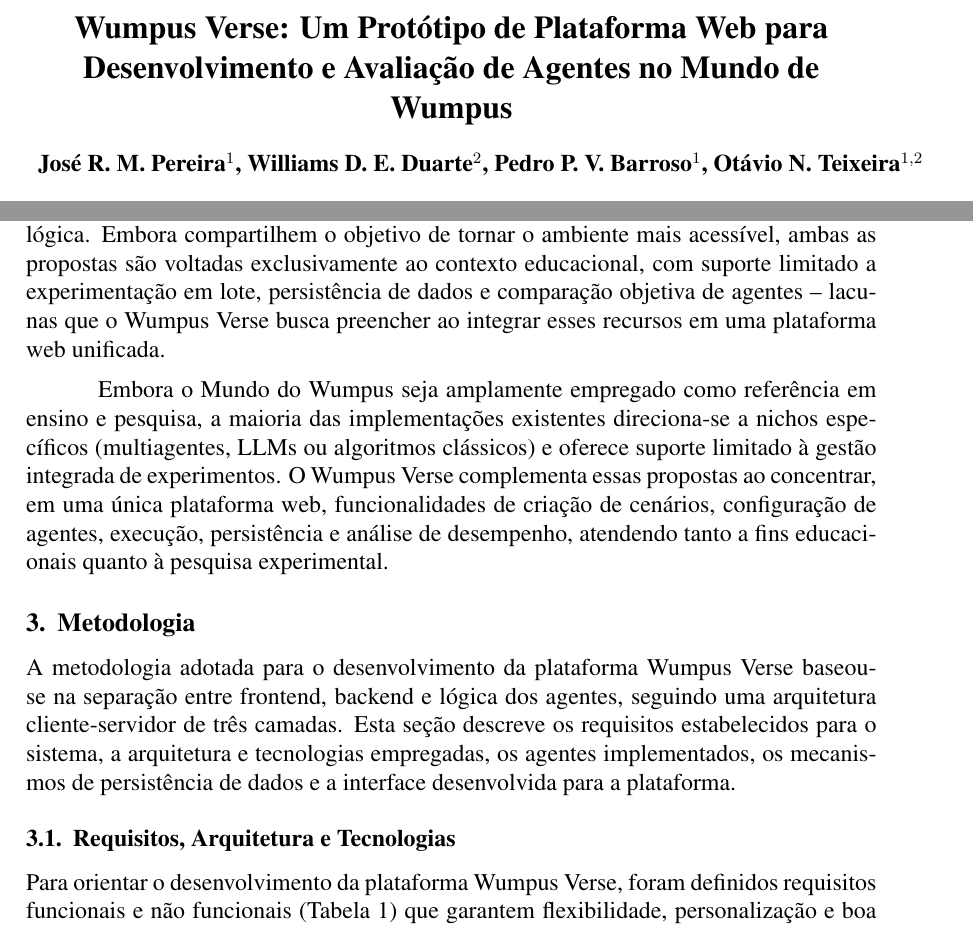
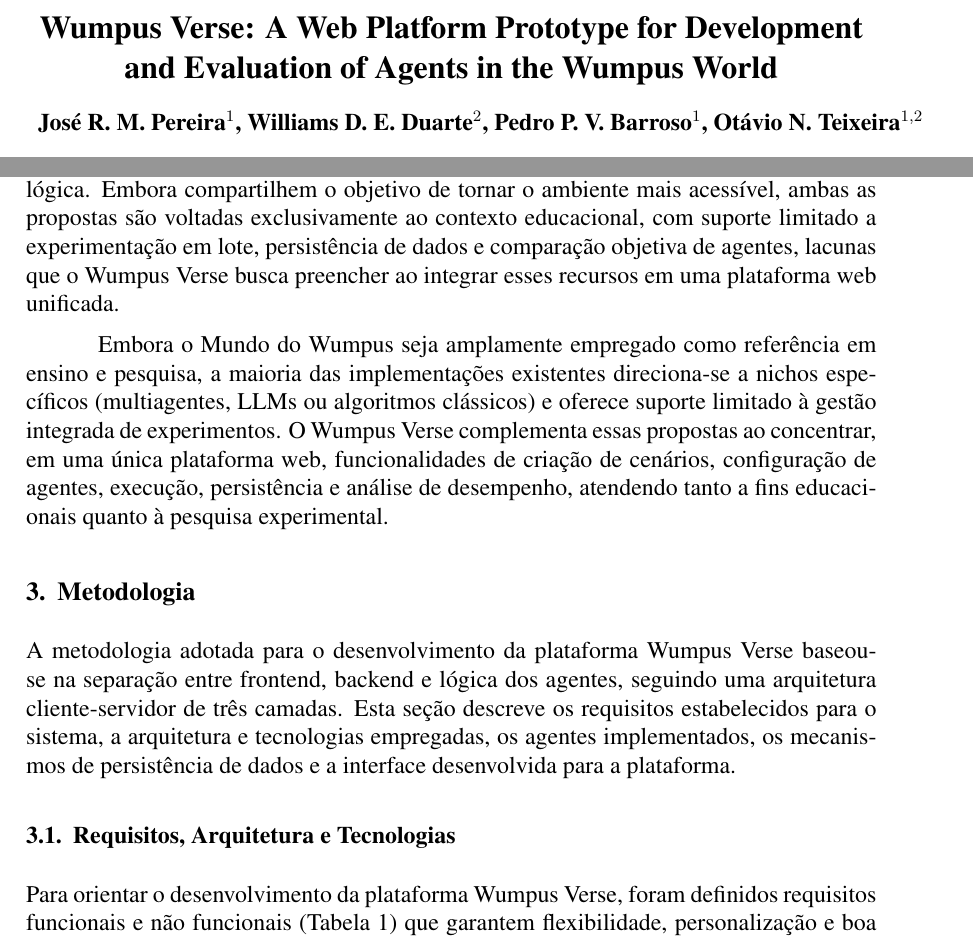
Before and after one commit to Johsep06/artigo-bracis, a LaTeX paper (sbc-template.tex, which reads topics/2-referencial-teorico.tex): two parts of pages 1 and 4 of 12, joined at a grey line, cut at the place of the change. Compiled offline with pdfLaTeX.

Commit message:
correção no idioma do título

```diff
--- a/sbc-template.tex
+++ b/sbc-template.tex
@@ -34,7 +34,7 @@
 
 \sloppy
 
-\title{Wumpus Verse: Um Protótipo de Plataforma Web para Desenvolvimento e Avaliação de Agentes no Mundo de Wumpus}
+\title{Wumpus Verse: A Web Platform Prototype for Development and Evaluation of Agents in the Wumpus World}
 
 \author{José R. M. Pereira\inst{1}, Williams D. E. Duarte\inst{2}, Pedro P. V. Barroso\inst{1}, Otávio N. Teixeira\inst{1,2}}
 
--- a/topics/2-referencial-teorico.tex
+++ b/topics/2-referencial-teorico.tex
@@ -12,6 +12,6 @@ Nesse contexto, a análise dos trabalhos encontrados é relevante para compreend
 
 \cite{li2025llmcave} apresentam o LLM-Cave, um ambiente baseado no Mundo do Wumpus desenvolvido para avaliação das capacidades de raciocínio e tomada de decisão de grandes modelos de linguagem. A plataforma adapta o problema clássico para uma interação totalmente textual, fornecendo ao agente descrições estruturadas do ambiente e métricas quantitativas de desempenho, como taxa de sucesso, recompensa média e custo computacional. O trabalho utiliza esse ambiente para investigar estratégias de inferência, como Chain of Speculation e Planner-Critic, aplicadas à navegação e resolução do problema. Embora o LLM-Cave forneça um ambiente flexível para a avaliação de agentes baseados em modelos de linguagem, seu foco está na análise do desempenho e das estratégias de inferência desses agentes.
 
-Trabalhos como o ALP4AI \cite{lasisi2022alp4ai} e a abordagem de Bryce \cite{bryce2011wumpus} exploram o uso do Mundo do Wumpus no ensino de IA, oferecendo interfaces gráficas e simuladores para atividades práticas com algoritmos de busca e inferência lógica. Embora compartilhem o objetivo de tornar o ambiente mais acessível, ambas as propostas são voltadas exclusivamente ao contexto educacional, com suporte limitado a experimentação em lote, persistência de dados e comparação objetiva de agentes – lacunas que o Wumpus Verse busca preencher ao integrar esses recursos em uma plataforma web unificada.
+Trabalhos como o ALP4AI \cite{lasisi2022alp4ai} e a abordagem de Bryce \cite{bryce2011wumpus} exploram o uso do Mundo do Wumpus no ensino de IA, oferecendo interfaces gráficas e simuladores para atividades práticas com algoritmos de busca e inferência lógica. Embora compartilhem o objetivo de tornar o ambiente mais acessível, ambas as propostas são voltadas exclusivamente ao contexto educacional, com suporte limitado a experimentação em lote, persistência de dados e comparação objetiva de agentes, lacunas que o Wumpus Verse busca preencher ao integrar esses recursos em uma plataforma web unificada.
 
 Embora o Mundo do Wumpus seja amplamente empregado como referência em ensino e pesquisa, a maioria das implementações existentes direciona-se a nichos específicos (multiagentes, LLMs ou algoritmos clássicos) e oferece suporte limitado à gestão integrada de experimentos. O Wumpus Verse complementa essas propostas ao concentrar, em uma única plataforma web, funcionalidades de criação de cenários, configuração de agentes, execução, persistência e análise de desempenho, atendendo tanto a fins educacionais quanto à pesquisa experimental.
```
